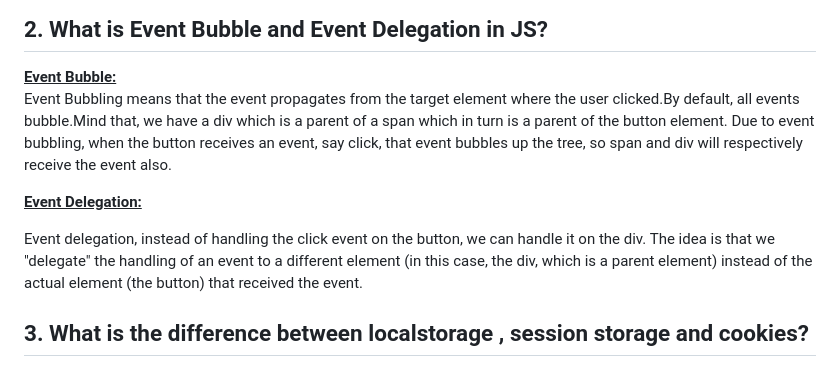
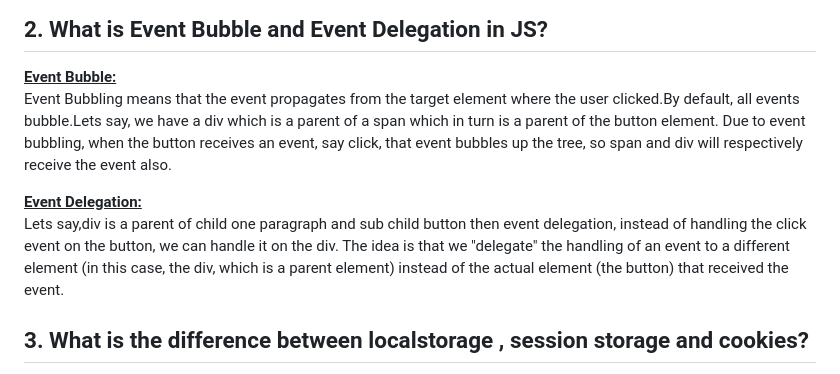
Before and after one commit to ajoy11s/secret-key-matcher, a Markdown page: QAandCssJS.md, the part around the change. Rendered like a GitHub page.

```diff
--- a/QAandCssJS.md
+++ b/QAandCssJS.md
@@ -14,11 +14,10 @@ ES6 is the six version of JavaScript and was released on 2015.</p>
 <h2>2. What is Event Bubble and Event Delegation in JS?</h2>
 <u><b>Event Bubble:</b></u>
 <br/>
-<p>Event Bubbling means that the event propagates from the target element where the user clicked.By default, all events bubble.Mind that, we have a div which is a parent of a span which in turn is a parent of the button element. Due to event bubbling, when
+<p>Event Bubbling means that the event propagates from the target element where the user clicked.By default, all events bubble.Lets say, we have a div which is a parent of a span which in turn is a parent of the button element. Due to event bubbling, when
     the button receives an event, say click, that event bubbles up the tree, so span and div will respectively receive the event also.</p>
-
 <u><b>Event Delegation:</b></u>
-<p>Event delegation, instead of handling the click event on the button, we can handle it on the div. The idea is that we "delegate" the handling of an event to a different element (in this case, the div, which is a parent element) instead of the actual element
+<p>Lets say,div is a parent of child one paragraph and sub child button then  event delegation, instead of handling the click event on the button, we can handle it on the div. The idea is that we "delegate" the handling of an event to a different element (in this case, the div, which is a parent element) instead of the actual element
     (the button) that received the event.</p>
 
 
```
